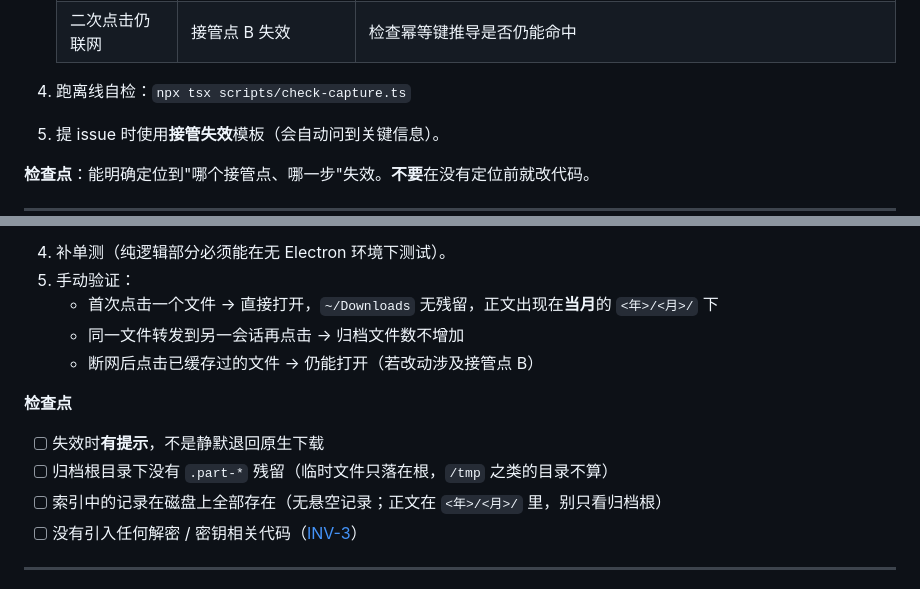
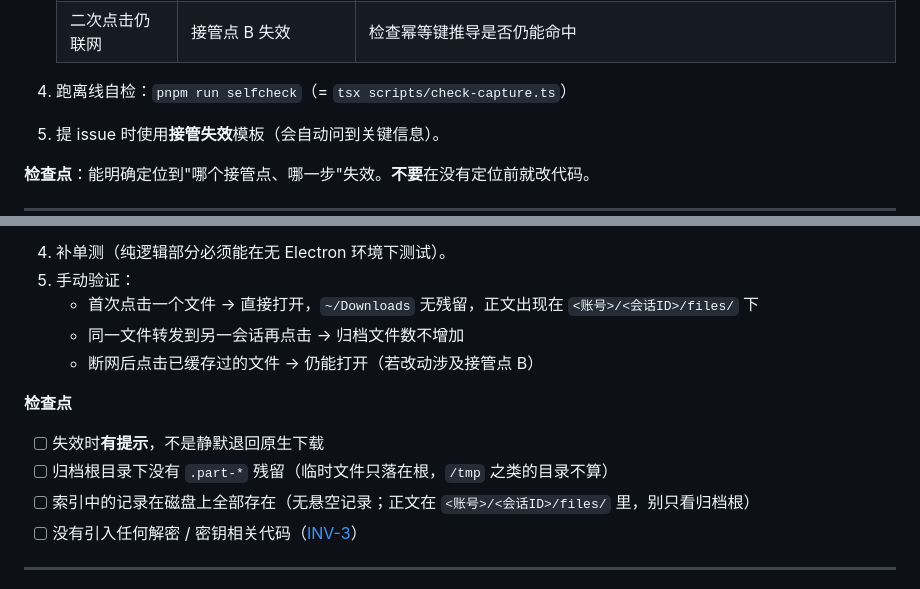
Before and after one commit to edwinhuish/WaaChat, a Markdown page: ai/TASKS.md, 2 parts joined by grey strips. GitHub-like rendering.

Commit message:
docs(ai): fix stale archive paths and the pre-ADR-0043 framing
- T5's manual-verification and checkpoint bullets still said the archive
  lands under <year>/<month>/, contradicting the <account>/<chat-id>/
  files/ layout stated two paragraphs above (ADR-0055)
- T1 told readers to run npx tsx directly, against the file's own rule
  that every command comes from package.json scripts
- CONTEXT still described 'wrapping the page plus a kernel-layer hook'
  in the present tense; ADR-0043 changed the carrier

```diff
--- a/ai/TASKS.md
+++ b/ai/TASKS.md
@@ -25,7 +25,7 @@
    | 归档了但没打开 | MIME 关联问题 | 与本项目无关，`xdg-mime query default <类型>` |
    | 二次点击仍联网 | 接管点 B 失效 | 检查幂等键推导是否仍能命中 |
 
-4. 跑离线自检：`npx tsx scripts/check-capture.ts`
+4. 跑离线自检：`pnpm run selfcheck`（= `tsx scripts/check-capture.ts`）
 5. 提 issue 时使用**接管失效**模板（会自动问到关键信息）。
 
 **检查点**：能明确定位到"哪个接管点、哪一步"失效。**不要**在没有定位前就改代码。
@@ -203,7 +203,7 @@
    > 但"能注入"不等于"该注入"。
 4. 补单测（纯逻辑部分必须能在无 Electron 环境下测试）。
 5. 手动验证：
-   - 首次点击一个文件 → 直接打开，`~/Downloads` 无残留，正文出现在**当月**的 `<年>/<月>/` 下
+   - 首次点击一个文件 → 直接打开，`~/Downloads` 无残留，正文出现在 `<账号>/<会话ID>/files/` 下
    - 同一文件转发到另一会话再点击 → 归档文件数不增加
    - 断网后点击已缓存过的文件 → 仍能打开（若改动涉及接管点 B）
 
@@ -211,7 +211,7 @@
 
 - [ ] 失效时**有提示**，不是静默退回原生下载
 - [ ] 归档根目录下没有 `.part-*` 残留（临时文件只落在根，`/tmp` 之类的目录不算）
-- [ ] 索引中的记录在磁盘上全部存在（无悬空记录；正文在 `<年>/<月>/` 里，别只看归档根）
+- [ ] 索引中的记录在磁盘上全部存在（无悬空记录；正文在 `<账号>/<会话ID>/files/` 里，别只看归档根）
 - [ ] 没有引入任何解密 / 密钥相关代码（[INV-3](INVARIANTS.md)）
 
 ---
```
Also changed, not shown: ai/CONTEXT.md (+3 -1 lines).
